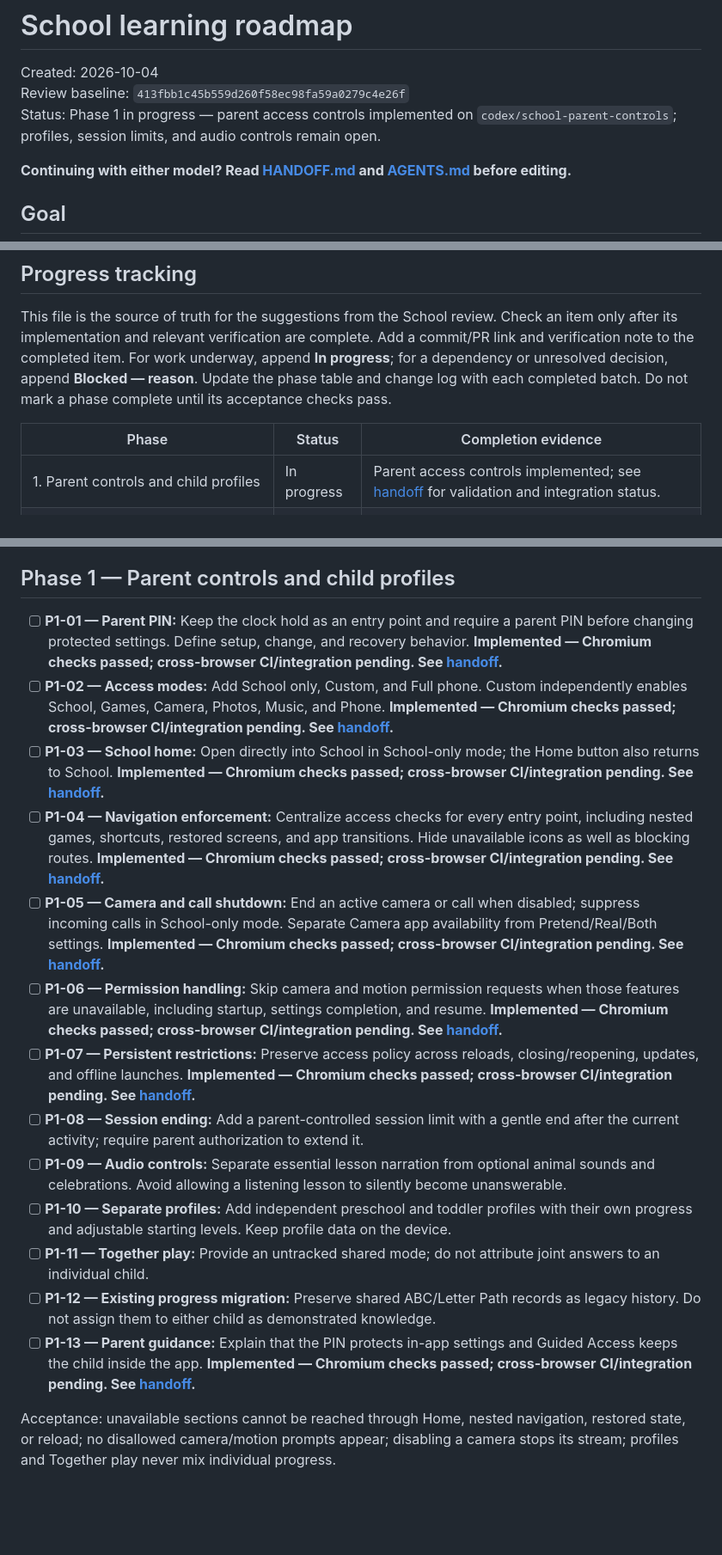
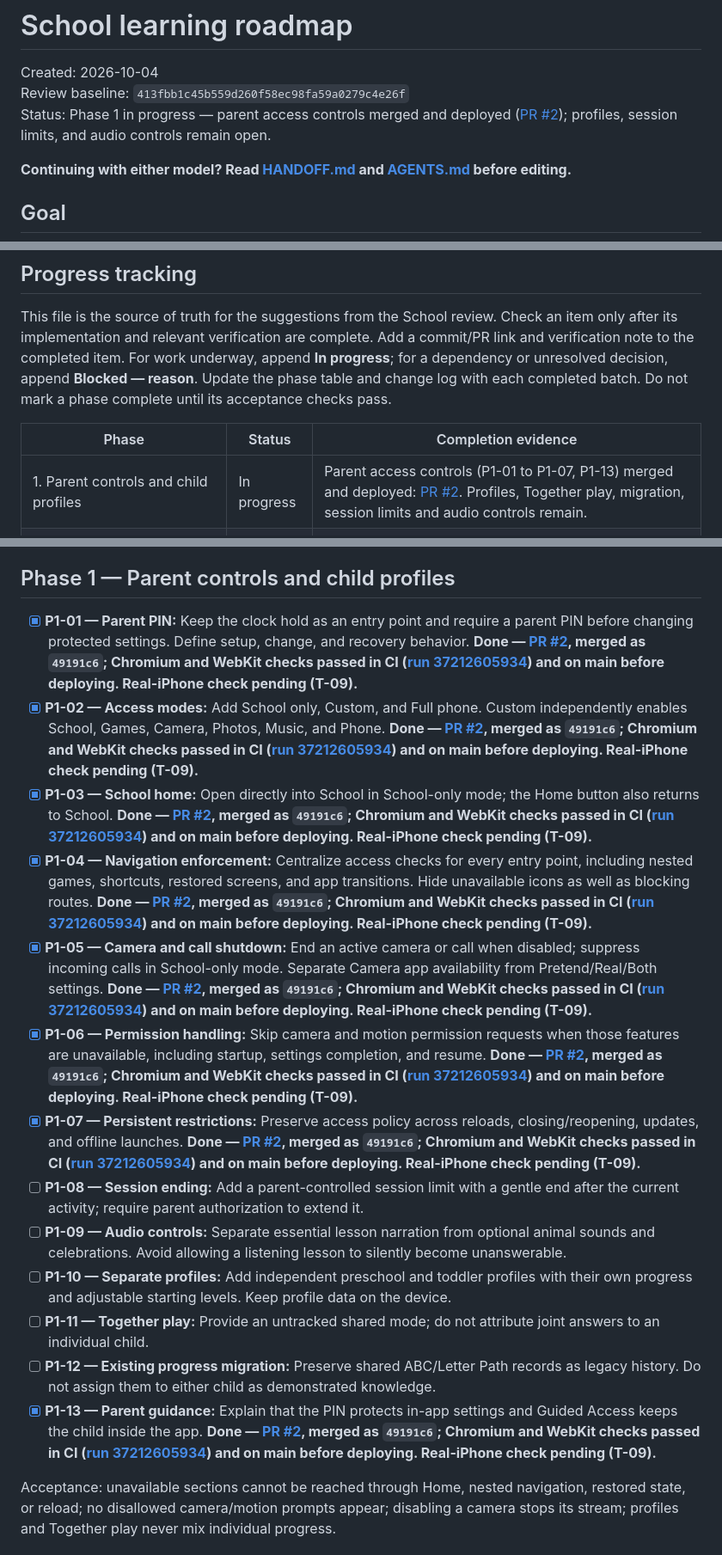
Before and after one commit to DeltaSNull/KidPhone, a Markdown page: SCHOOL_ROADMAP.md, 3 parts joined by grey strips. Shown at 86% size. Drawn GitHub-style; blank space fills up the shorter version.

```diff
--- a/SCHOOL_ROADMAP.md
+++ b/SCHOOL_ROADMAP.md
@@ -2,7 +2,7 @@
 
 Created: 2026-10-04
 Review baseline: `413fbb1c45b559d260f58ec98fa59a0279c4e26f`
-Status: Phase 1 in progress — parent access controls implemented on `codex/school-parent-controls`; profiles, session limits, and audio controls remain open.
+Status: Phase 1 in progress — parent access controls merged and deployed ([PR #2](https://github.com/DeltaSNull/KidPhone/pull/2)); profiles, session limits, and audio controls remain open.
 
 **Continuing with either model? Read [HANDOFF.md](HANDOFF.md) and [AGENTS.md](AGENTS.md) before editing.**
 
@@ -16,7 +16,7 @@ This file is the source of truth for the suggestions from the School review. Che
 
 | Phase | Status | Completion evidence |
 | --- | --- | --- |
-| 1. Parent controls and child profiles | In progress | Parent access controls implemented; see [handoff](HANDOFF.md) for validation and integration status. |
+| 1. Parent controls and child profiles | In progress | Parent access controls (P1-01 to P1-07, P1-13) merged and deployed: [PR #2](https://github.com/DeltaSNull/KidPhone/pull/2). Profiles, Together play, migration, session limits and audio controls remain. |
 | 2. Learning foundation and existing activity improvements | Not started | — |
 | 3. First guided learning journey | Not started | — |
 | 4. Broader curriculum and parent summaries | Not started | — |
@@ -25,19 +25,19 @@ Recommended order: Phase 1 → Phase 2 → Phase 3 → Phase 4. Dino Picnic and
 
 ## Phase 1 — Parent controls and child profiles
 
-- [ ] **P1-01 — Parent PIN:** Keep the clock hold as an entry point and require a parent PIN before changing protected settings. Define setup, change, and recovery behavior. **Implemented — Chromium checks passed; cross-browser CI/integration pending. See [handoff](HANDOFF.md).**
-- [ ] **P1-02 — Access modes:** Add School only, Custom, and Full phone. Custom independently enables School, Games, Camera, Photos, Music, and Phone. **Implemented — Chromium checks passed; cross-browser CI/integration pending. See [handoff](HANDOFF.md).**
-- [ ] **P1-03 — School home:** Open directly into School in School-only mode; the Home button also returns to School. **Implemented — Chromium checks passed; cross-browser CI/integration pending. See [handoff](HANDOFF.md).**
-- [ ] **P1-04 — Navigation enforcement:** Centralize access checks for every entry point, including nested games, shortcuts, restored screens, and app transitions. Hide unavailable icons as well as blocking routes. **Implemented — Chromium checks passed; cross-browser CI/integration pending. See [handoff](HANDOFF.md).**
-- [ ] **P1-05 — Camera and call shutdown:** End an active camera or call when disabled; suppress incoming calls in School-only mode. Separate Camera app availability from Pretend/Real/Both settings. **Implemented — Chromium checks passed; cross-browser CI/integration pending. See [handoff](HANDOFF.md).**
-- [ ] **P1-06 — Permission handling:** Skip camera and motion permission requests when those features are unavailable, including startup, settings completion, and resume. **Implemented — Chromium checks passed; cross-browser CI/integration pending. See [handoff](HANDOFF.md).**
-- [ ] **P1-07 — Persistent restrictions:** Preserve access policy across reloads, closing/reopening, updates, and offline launches. **Implemented — Chromium checks passed; cross-browser CI/integration pending. See [handoff](HANDOFF.md).**
+- [x] **P1-01 — Parent PIN:** Keep the clock hold as an entry point and require a parent PIN before changing protected settings. Define setup, change, and recovery behavior. **Done — [PR #2](https://github.com/DeltaSNull/KidPhone/pull/2), merged as `49191c6`; Chromium and WebKit checks passed in CI ([run 37212605934](https://github.com/DeltaSNull/KidPhone/actions/runs/37212605934)) and on main before deploying. Real-iPhone check pending (T-09).**
+- [x] **P1-02 — Access modes:** Add School only, Custom, and Full phone. Custom independently enables School, Games, Camera, Photos, Music, and Phone. **Done — [PR #2](https://github.com/DeltaSNull/KidPhone/pull/2), merged as `49191c6`; Chromium and WebKit checks passed in CI ([run 37212605934](https://github.com/DeltaSNull/KidPhone/actions/runs/37212605934)) and on main before deploying. Real-iPhone check pending (T-09).**
+- [x] **P1-03 — School home:** Open directly into School in School-only mode; the Home button also returns to School. **Done — [PR #2](https://github.com/DeltaSNull/KidPhone/pull/2), merged as `49191c6`; Chromium and WebKit checks passed in CI ([run 37212605934](https://github.com/DeltaSNull/KidPhone/actions/runs/37212605934)) and on main before deploying. Real-iPhone check pending (T-09).**
+- [x] **P1-04 — Navigation enforcement:** Centralize access checks for every entry point, including nested games, shortcuts, restored screens, and app transitions. Hide unavailable icons as well as blocking routes. **Done — [PR #2](https://github.com/DeltaSNull/KidPhone/pull/2), merged as `49191c6`; Chromium and WebKit checks passed in CI ([run 37212605934](https://github.com/DeltaSNull/KidPhone/actions/runs/37212605934)) and on main before deploying. Real-iPhone check pending (T-09).**
+- [x] **P1-05 — Camera and call shutdown:** End an active camera or call when disabled; suppress incoming calls in School-only mode. Separate Camera app availability from Pretend/Real/Both settings. **Done — [PR #2](https://github.com/DeltaSNull/KidPhone/pull/2), merged as `49191c6`; Chromium and WebKit checks passed in CI ([run 37212605934](https://github.com/DeltaSNull/KidPhone/actions/runs/37212605934)) and on main before deploying. Real-iPhone check pending (T-09).**
+- [x] **P1-06 — Permission handling:** Skip camera and motion permission requests when those features are unavailable, including startup, settings completion, and resume. **Done — [PR #2](https://github.com/DeltaSNull/KidPhone/pull/2), merged as `49191c6`; Chromium and WebKit checks passed in CI ([run 37212605934](https://github.com/DeltaSNull/KidPhone/actions/runs/37212605934)) and on main before deploying. Real-iPhone check pending (T-09).**
+- [x] **P1-07 — Persistent restrictions:** Preserve access policy across reloads, closing/reopening, updates, and offline launches. **Done — [PR #2](https://github.com/DeltaSNull/KidPhone/pull/2), merged as `49191c6`; Chromium and WebKit checks passed in CI ([run 37212605934](https://github.com/DeltaSNull/KidPhone/actions/runs/37212605934)) and on main before deploying. Real-iPhone check pending (T-09).**
 - [ ] **P1-08 — Session ending:** Add a parent-controlled session limit with a gentle end after the current activity; require parent authorization to extend it.
 - [ ] **P1-09 — Audio controls:** Separate essential lesson narration from optional animal sounds and celebrations. Avoid allowing a listening lesson to silently become unanswerable.
 - [ ] **P1-10 — Separate profiles:** Add independent preschool and toddler profiles with their own progress and adjustable starting levels. Keep profile data on the device.
 - [ ] **P1-11 — Together play:** Provide an untracked shared mode; do not attribute joint answers to an individual child.
 - [ ] **P1-12 — Existing progress migration:** Preserve shared ABC/Letter Path records as legacy history. Do not assign them to either child as demonstrated knowledge.
-- [ ] **P1-13 — Parent guidance:** Explain that the PIN protects in-app settings and Guided Access keeps the child inside the app. **Implemented — Chromium checks passed; cross-browser CI/integration pending. See [handoff](HANDOFF.md).**
+- [x] **P1-13 — Parent guidance:** Explain that the PIN protects in-app settings and Guided Access keeps the child inside the app. **Done — [PR #2](https://github.com/DeltaSNull/KidPhone/pull/2), merged as `49191c6`; Chromium and WebKit checks passed in CI ([run 37212605934](https://github.com/DeltaSNull/KidPhone/actions/runs/37212605934)) and on main before deploying. Real-iPhone check pending (T-09).**
 
 Acceptance: unavailable sections cannot be reached through Home, nested navigation, restored state, or reload; no disallowed camera/motion prompts appear; disabling a camera stops its stream; profiles and Together play never mix individual progress.
 
```
Also changed, not shown: other parts of SCHOOL_ROADMAP.md (+2 -1 lines), HANDOFF.md (+13 -14 lines).
